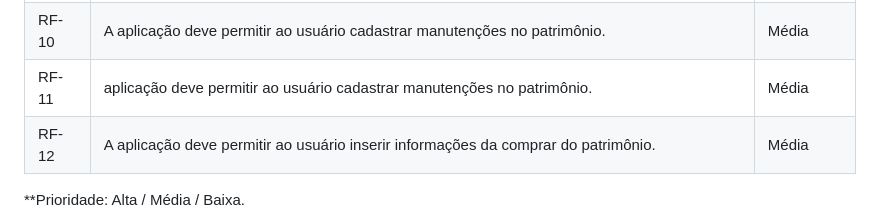
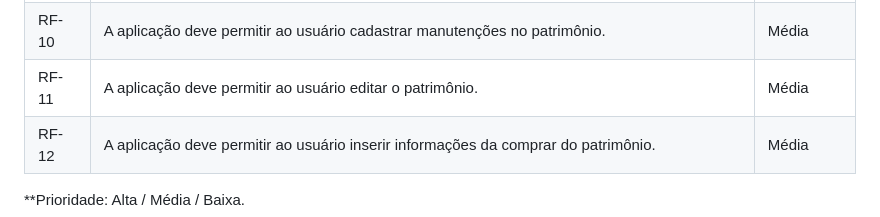
Before and after one commit to LaraPaulaSilva/PatriControl, a Markdown page: documentos/02-Especificação do Projeto.md, the part around the change. Rendered like a GitHub page.

```diff
--- a/documentos/02-Especificação do Projeto.md
+++ b/documentos/02-Especificação do Projeto.md
@@ -106,7 +106,7 @@ Com base na análise das personas forma identificadas as seguintes histórias de
 | RF-08 |  A aplicação deve permitir ao usuário cadastrar localizações.                     | Alta
 |RF-09|A aplicação deve permitir ao usuário cadastrar fornecedores.  | Media |
 | RF-10| A aplicação deve permitir ao usuário cadastrar manutenções no patrimônio. |  Média|
-|RF-11 | aplicação deve permitir ao usuário cadastrar manutenções no patrimônio. | Média|
+|RF-11 | A aplicação deve permitir ao usuário editar o patrimônio. | Média|
 |RF-12|A aplicação deve permitir ao usuário inserir informações da comprar do patrimônio.  | Média|
 
 **Prioridade: Alta / Média / Baixa.
```
